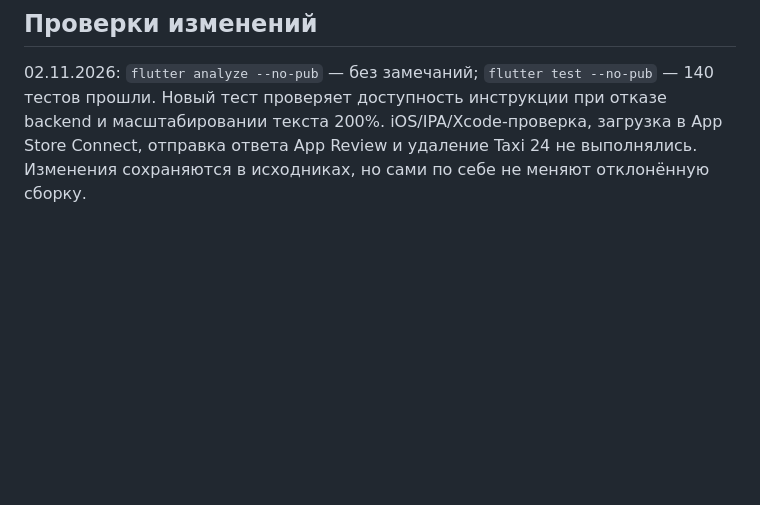
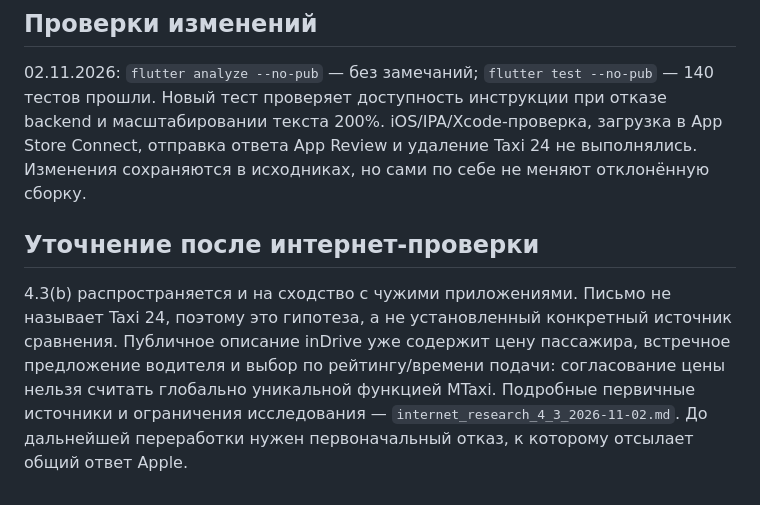
Before and after one commit to milaniumkz/mtaxi, a Markdown page: docs/app_store/review_4_3_2026-11-02.md, the part around the change. Rendered like a GitHub page; blank space fills up the shorter version.

Commit message:
Research broader App Store 4.3 grounds and qualify uniqueness claims

```diff
--- a/docs/app_store/review_4_3_2026-11-02.md
+++ b/docs/app_store/review_4_3_2026-11-02.md
@@ -50,3 +50,7 @@ Apple 4.3(a) запрещает несколько Bundle ID одного при
 ## Проверки изменений
 
 02.11.2026: `flutter analyze --no-pub` — без замечаний; `flutter test --no-pub` — 140 тестов прошли. Новый тест проверяет доступность инструкции при отказе backend и масштабировании текста 200%. iOS/IPA/Xcode-проверка, загрузка в App Store Connect, отправка ответа App Review и удаление Taxi 24 не выполнялись. Изменения сохраняются в исходниках, но сами по себе не меняют отклонённую сборку.
+
+## Уточнение после интернет-проверки
+
+4.3(b) распространяется и на сходство с чужими приложениями. Письмо не называет Taxi 24, поэтому это гипотеза, а не установленный конкретный источник сравнения. Публичное описание inDrive уже содержит цену пассажира, встречное предложение водителя и выбор по рейтингу/времени подачи: согласование цены нельзя считать глобально уникальной функцией MTaxi. Подробные первичные источники и ограничения исследования — `internet_research_4_3_2026-11-02.md`. До дальнейшей переработки нужен первоначальный отказ, к которому отсылает общий ответ Apple.
```
Also changed, not shown: docs/app_store/internet_research_4_3_2026-11-02.md (added, +30 -0 lines).
